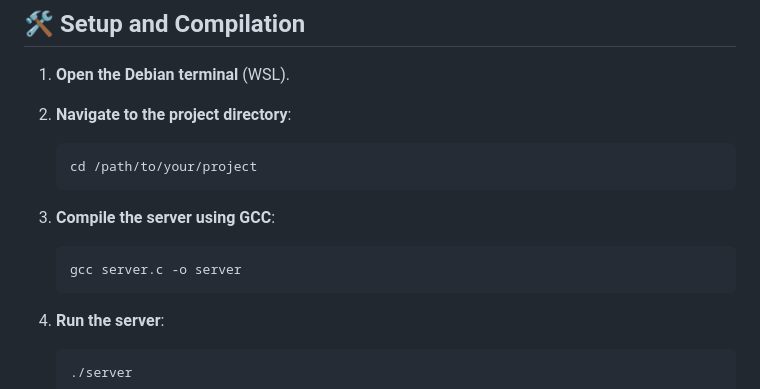
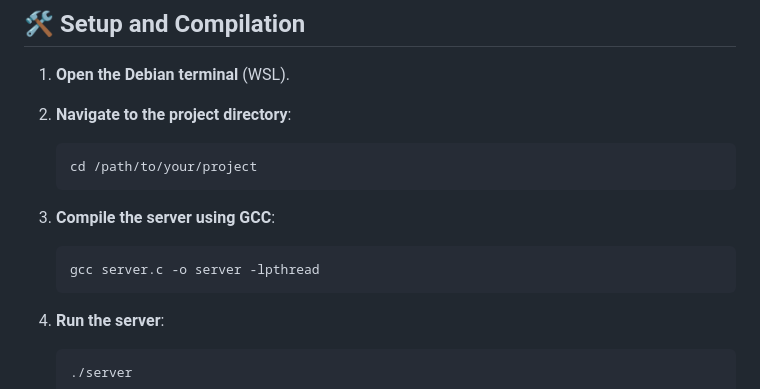
Before and after one commit to jitacm/30_days_c_-C-Server-, a Markdown page: README.md, the part around the change. Rendered like a GitHub page.

````diff
--- a/README.md
+++ b/README.md
@@ -65,7 +65,7 @@ sudo apt install build-essential
 3. **Compile the server using GCC**:
 
    ```bash
-   gcc server.c -o server
+   gcc server.c -o server -lpthread
    ```
 
 4. **Run the server**:
````
